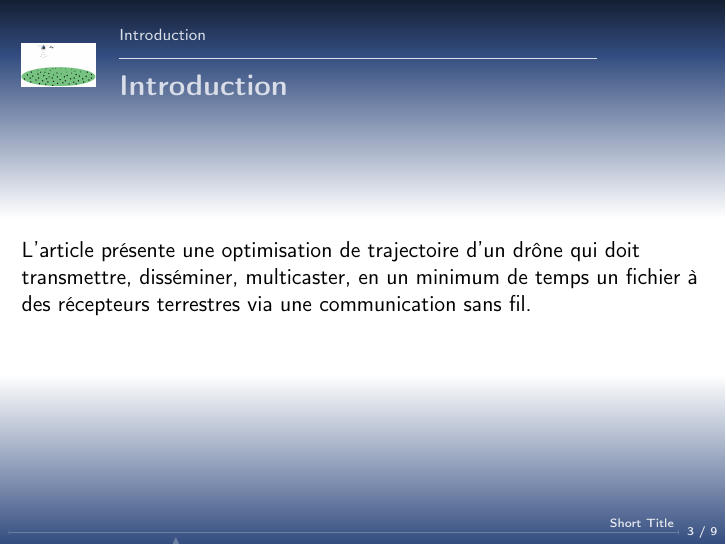
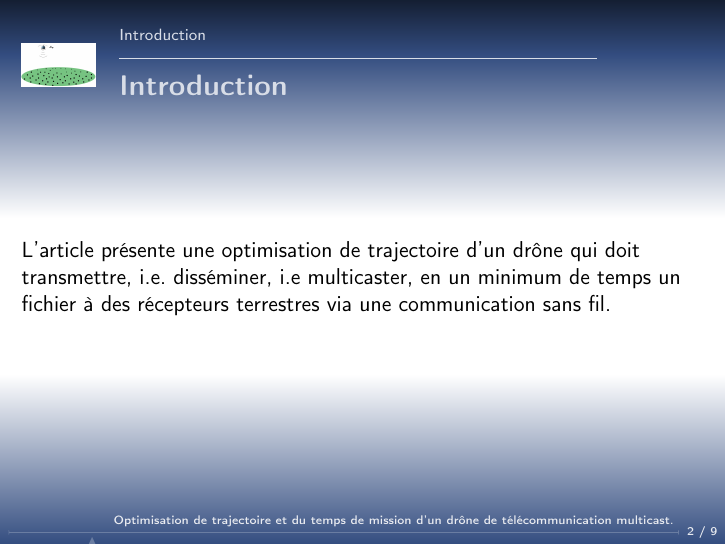
Before and after one commit to kad15/ATP, LaTeX slides (beamer/sujet1.tex): page 3 of 21 before the commit and page 2 of 21 after it. Compiled offline with pdfLaTeX.

Commit message:
kad : divers

```diff
--- a/beamer/sujet1.tex
+++ b/beamer/sujet1.tex
@@ -18,7 +18,7 @@
 %\end{itemize}
 
 \title
-  [Short Title]
+  [Optimisation de trajectoire et du temps de mission d'un drône de télécommunication multicast.]
   {Trajectory Optimization for Completion Time Minimization in UAV-Enabled Multicasting}
 
 \author
@@ -35,21 +35,22 @@
 
 \maketitle
 
-\begin{frame}{Plan}
 
-  \tableofcontents
-
-\end{frame}
 
 \section {Introduction}
 
 \begin{frame}
   {Introduction}
-  L'article présente une optimisation de trajectoire d'un drône qui doit transmettre, disséminer, multicaster,
+  L'article présente une optimisation de trajectoire d'un drône qui doit transmettre, i.e. disséminer, i.e multicaster,
   en un minimum de temps un fichier à des récepteurs terrestres via une communication sans fil.
 
 \end{frame}
 
+\begin{frame}{Plan}
+
+\tableofcontents
+
+\end{frame}
 
 \section{Modélisation du système et du problème}
 %\subsection{Equations}
```
Also changed, not shown: beamer/sujet1.pdf, beamer/sujet1.tex (21 more changed lines), 4 other files.
